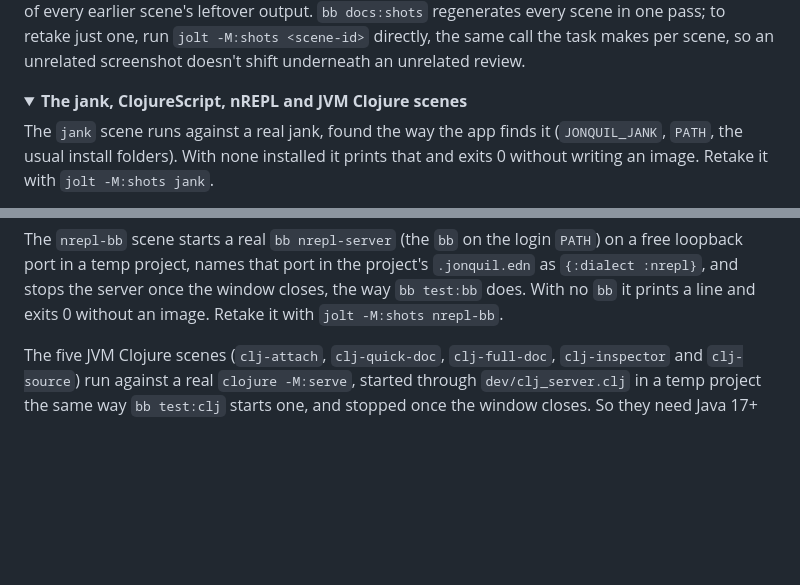
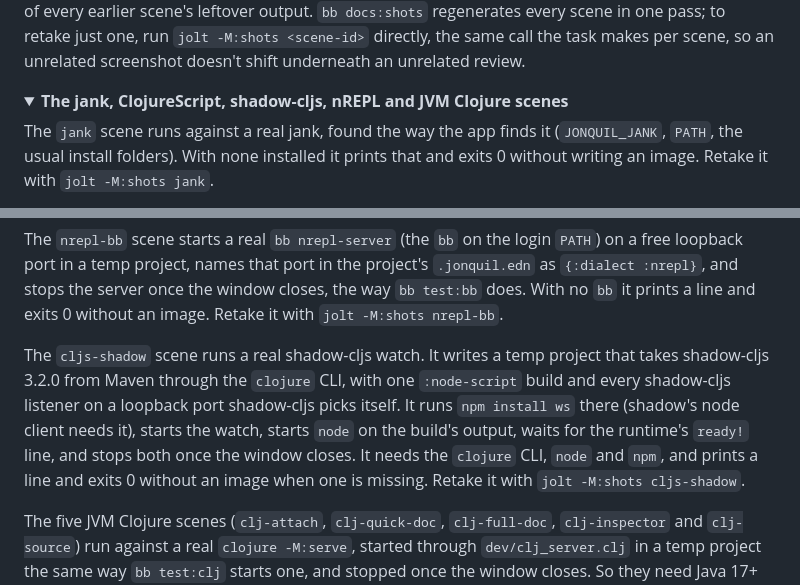
Before and after one commit to b12n-oss/jonquil, a Markdown page: docs/guide/development.md, 2 parts joined by grey strips. Rendered like a GitHub page; folded sections open; blank space fills up the shorter version.

Commit message:
docs: shadow-cljs attach screenshot
A new docs:shots scene, cljs-shadow, writes a temp shadow-cljs project
(shadow-cljs 3.2.0 through the clojure CLI, one :node-script build, every
listener on a loopback port shadow picks), installs ws, starts the watch
and node, waits for node's ready! line, then attaches, Runs and answers
two REPL entries. Both processes and the temp project go away afterwards,
also when a start step fails.

```diff
--- a/docs/guide/development.md
+++ b/docs/guide/development.md
@@ -301,7 +301,7 @@ same call the task makes per scene, so an unrelated screenshot doesn't shift
 underneath an unrelated review.
 
 <details>
-<summary><strong>The jank, ClojureScript, nREPL and JVM Clojure scenes</strong></summary>
+<summary><strong>The jank, ClojureScript, shadow-cljs, nREPL and JVM Clojure scenes</strong></summary>
 
 The `jank` scene runs against a real jank, found the way the app finds it
 (`JONQUIL_JANK`, `PATH`, the usual install folders). With none installed it
@@ -324,6 +324,16 @@ The `nrepl-bb` scene starts a real `bb nrepl-server` (the `bb` on the login
 project's `.jonquil.edn` as `{:dialect :nrepl}`, and stops the server once
 the window closes, the way `bb test:bb` does. With no `bb` it prints a line
 and exits 0 without an image. Retake it with `jolt -M:shots nrepl-bb`.
+
+The `cljs-shadow` scene runs a real shadow-cljs watch. It writes a temp
+project that takes shadow-cljs 3.2.0 from Maven through the `clojure` CLI,
+with one `:node-script` build and every shadow-cljs listener on a loopback
+port shadow-cljs picks itself. It runs `npm install ws` there (shadow's node
+client needs it), starts the watch, starts `node` on the build's output,
+waits for the runtime's `ready!` line, and stops both once the window closes.
+It needs the `clojure` CLI, `node` and `npm`, and prints a line and exits 0
+without an image when one is missing. Retake it with
+`jolt -M:shots cljs-shadow`.
 
 The five JVM Clojure scenes (`clj-attach`, `clj-quick-doc`, `clj-full-doc`,
 `clj-inspector` and `clj-source`) run against a real `clojure -M:serve`, started through
```
Also changed, not shown: docs/guide/using-jonquil.md (+2 -0 lines), docs/images/cljs-shadow.png (added), 2 other files.
